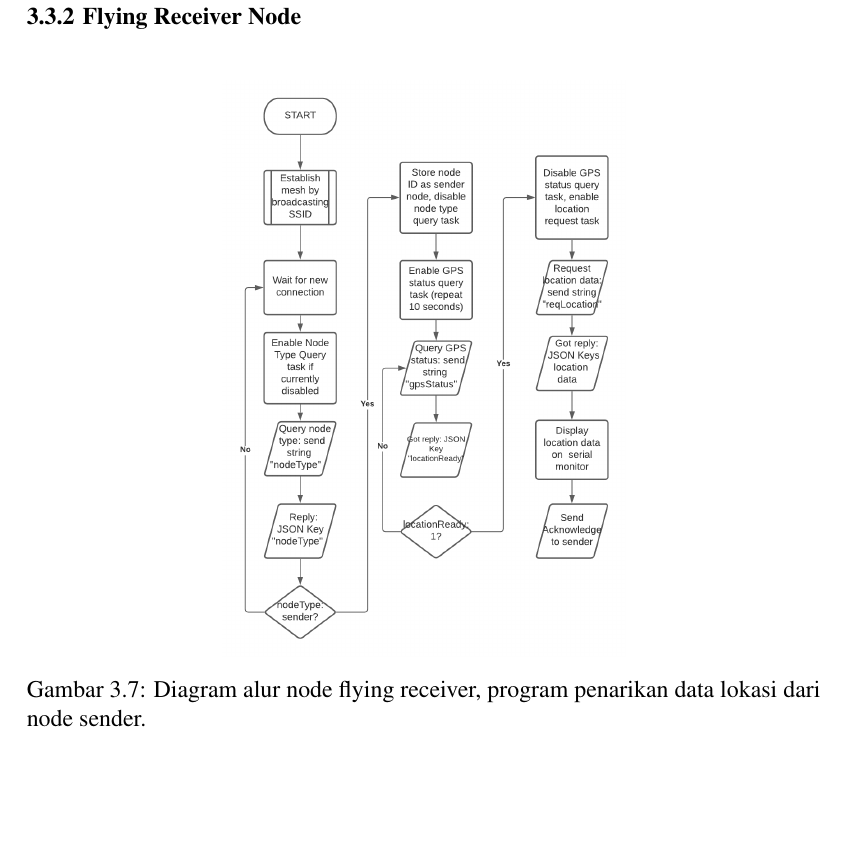
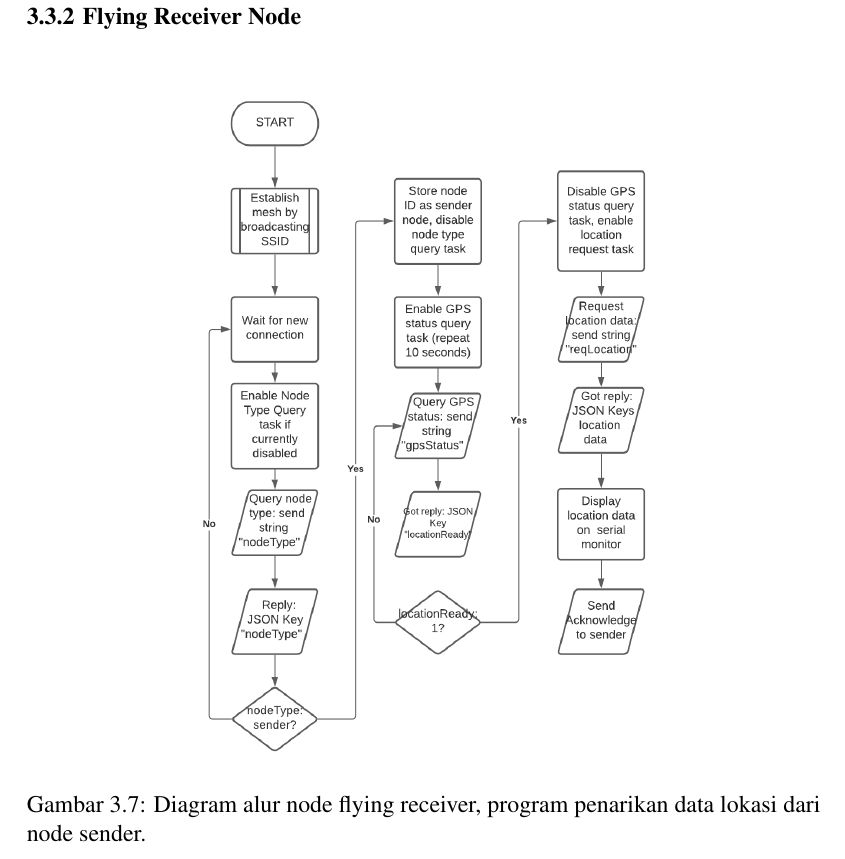
Before and after one commit to adeelsuviyanto/tugas-akhir-latex, a LaTeX thesis (main.tex, which reads src/bab3.tex): part of page 35 of 39, cut so that both start at the same text, the shorter picture padded with empty space. Compiled offline with pdfLaTeX.

Commit message:
Change scale on receiver flowchart

```diff
--- a/src/bab3.tex
+++ b/src/bab3.tex
@@ -125,7 +125,7 @@ Node sender juga menerima permintaan pengecekan \textit{round-trip delay} dari n
 \subsection{Flying Receiver Node}
 \begin{figure}[H]
 	\centering
-	\includegraphics[scale=0.5]{./assets/FlowchartReceiver}
+	\includegraphics[scale=0.6]{./assets/FlowchartReceiver}
 	\caption{Diagram alur node flying receiver, program penarikan data lokasi dari node sender.}
 \end{figure}
 Flying receiver node adalah node ESP32 yang diterbangkan menggunakan sebuah drone yang bertugas menerima data lokasi dari sender node, menguji kinerja jaringan terbang, sekaligus mencatat ke sebuah kartu memori MicroSD. Tugas-tugas tersebut dibagi menjadi dua program pada satu node, yaitu program pertama yang menarik data lokasi dari sender node, dan program kedua yang menguji kinerja jaringan setelah selesainya pelaksanaan program pertama.
```
Also changed, not shown: main.pdf, 2 other files.
